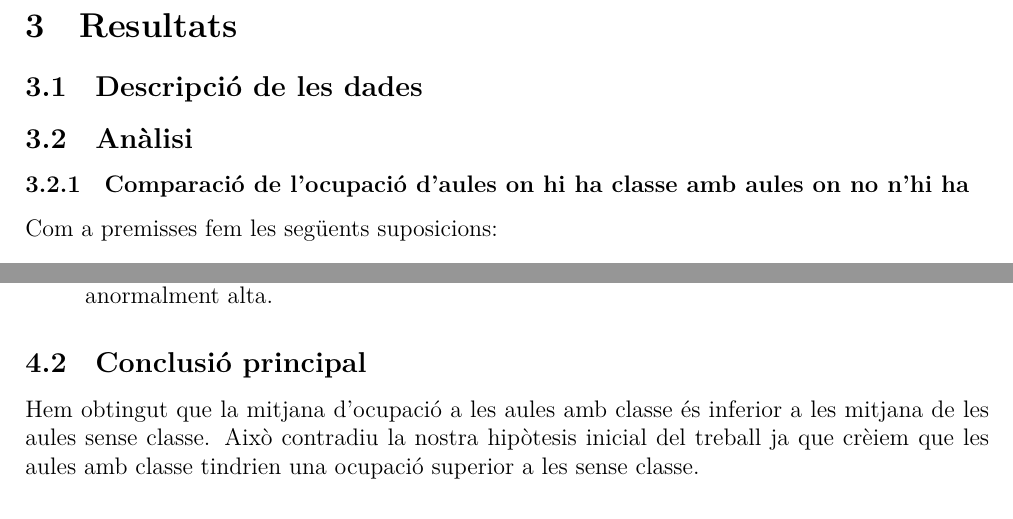
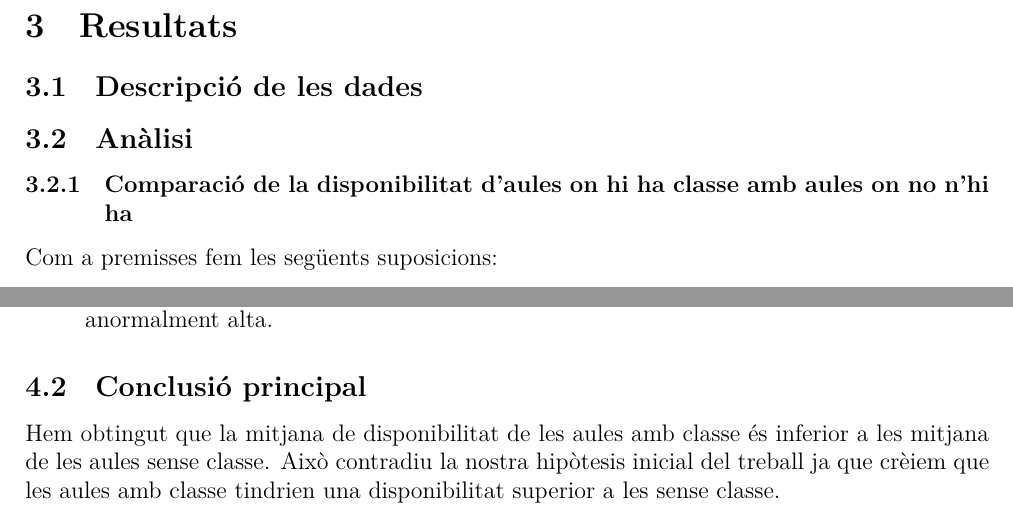
Before and after one commit to jmigual/FIB-PE, a LaTeX document (Latex/Informe.tex, which reads Latex/Discusio.tex, Latex/Resultats.tex): two parts of pages 4 and 5 of 5, joined at a grey line, cut so that both start at the same text. Compiled offline with XeLaTeX.

Commit message:
Eliminades 'ocupacions'

```diff
--- a/Latex/Discusio.tex
+++ b/Latex/Discusio.tex
@@ -8,4 +8,4 @@ El comportament de les variables \emph{X} o \emph{Y} pot dependre de molts facto
 \end{description}
 
 \subsection{Conclusió principal}
-Hem obtingut que la mitjana d'ocupació a les aules amb classe és inferior a les mitjana de les aules sense classe. Això contradiu la nostra hipòtesis inicial del treball ja que crèiem que les aules amb classe tindrien una ocupació superior a les sense classe.
+Hem obtingut que la mitjana de disponibilitat de les aules amb classe és inferior a les mitjana de les aules sense classe. Això contradiu la nostra hipòtesis inicial del treball ja que crèiem que les aules amb classe tindrien una disponibilitat superior a les sense classe.
--- a/Latex/Resultats.tex
+++ b/Latex/Resultats.tex
@@ -4,7 +4,7 @@
 
 
 \subsection{Anàlisi}
-\subsubsection{Comparació de l'ocupació d'aules on hi ha classe amb aules on no n'hi ha}
+\subsubsection{Comparació de la disponibilitat d'aules on hi ha classe amb aules on no n'hi ha}
 
 
 Com a premisses fem les següents suposicions:
```
Also changed, not shown: Latex/Informe.tex (+1 -1 lines), Latex/Metodologia.tex (+1 -1 lines), Latex/Informe.pdf, 3 other files.
